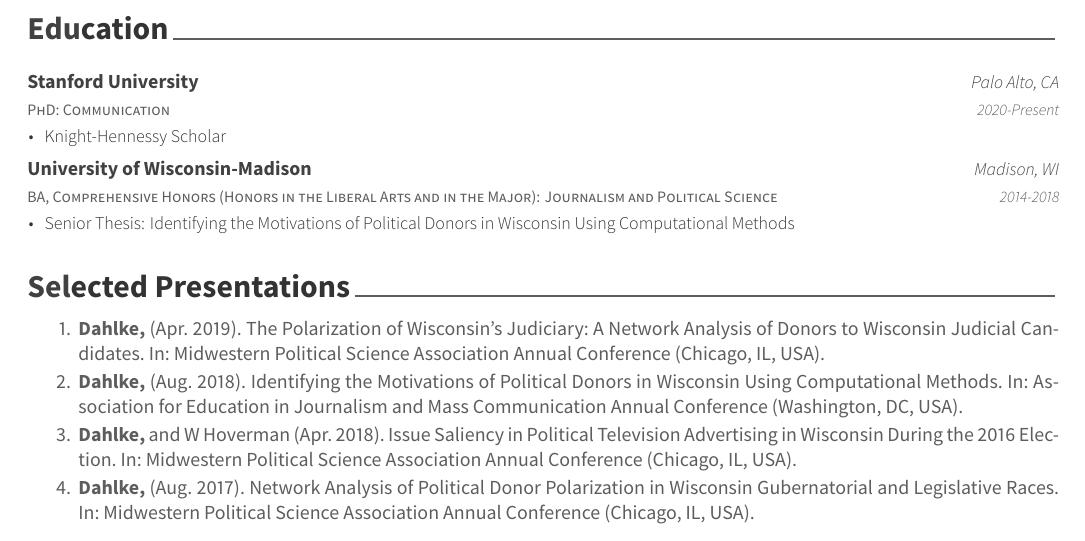
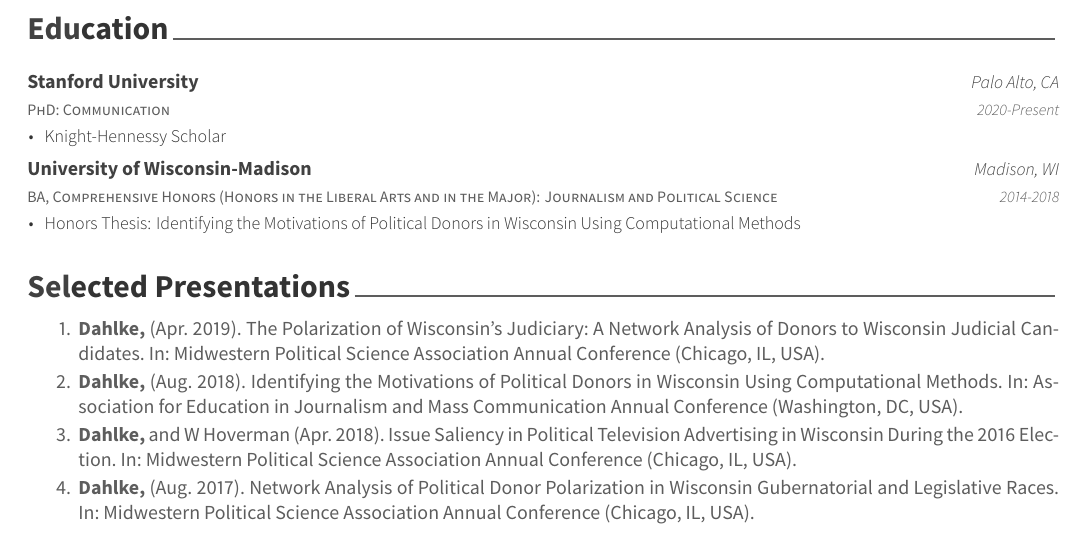
Before and after one commit to rossdahlke/resume_cv, an R Markdown document (CV/dahlke_ross_cv.Rmd): part of page 1 of 2, cut so that both start at the same text. The pictures show the output file CV/dahlke_ross_cv.pdf that the author committed with the source.

Commit message:
honors thesis

````diff
--- a/CV/dahlke_ross_cv.Rmd
+++ b/CV/dahlke_ross_cv.Rmd
@@ -27,7 +27,7 @@
 tribble(
   ~ degree, ~ year, ~ institution, ~ where, ~ details,
   "PhD: Communication", "2020-Present", "Stanford University", "Palo Alto, CA", "Knight-Hennessy Scholar",
-  "BA, Comprehensive Honors (Honors in the Liberal Arts and in the Major): Journalism and Political Science", "2014-2018", "University of Wisconsin-Madison", "Madison, WI", "Senior Thesis: Identifying the Motivations of Political Donors in Wisconsin Using Computational Methods"
+  "BA, Comprehensive Honors (Honors in the Liberal Arts and in the Major): Journalism and Political Science", "2014-2018", "University of Wisconsin-Madison", "Madison, WI", "Honors Thesis: Identifying the Motivations of Political Donors in Wisconsin Using Computational Methods"
 ) %>%
   detailed_entries(degree, year, institution, where, details)
 ```
````
Also changed, not shown: CV/dahlke_ross_cv.pdf.
